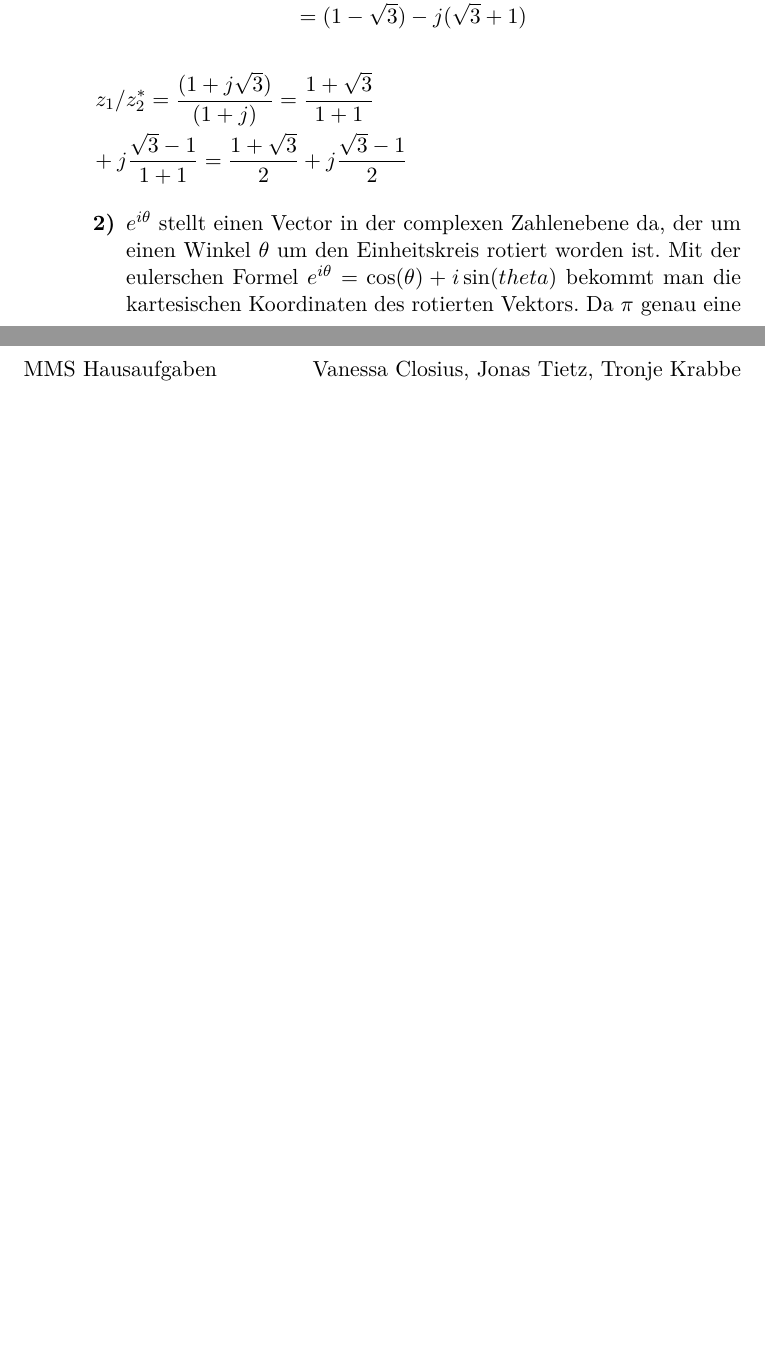
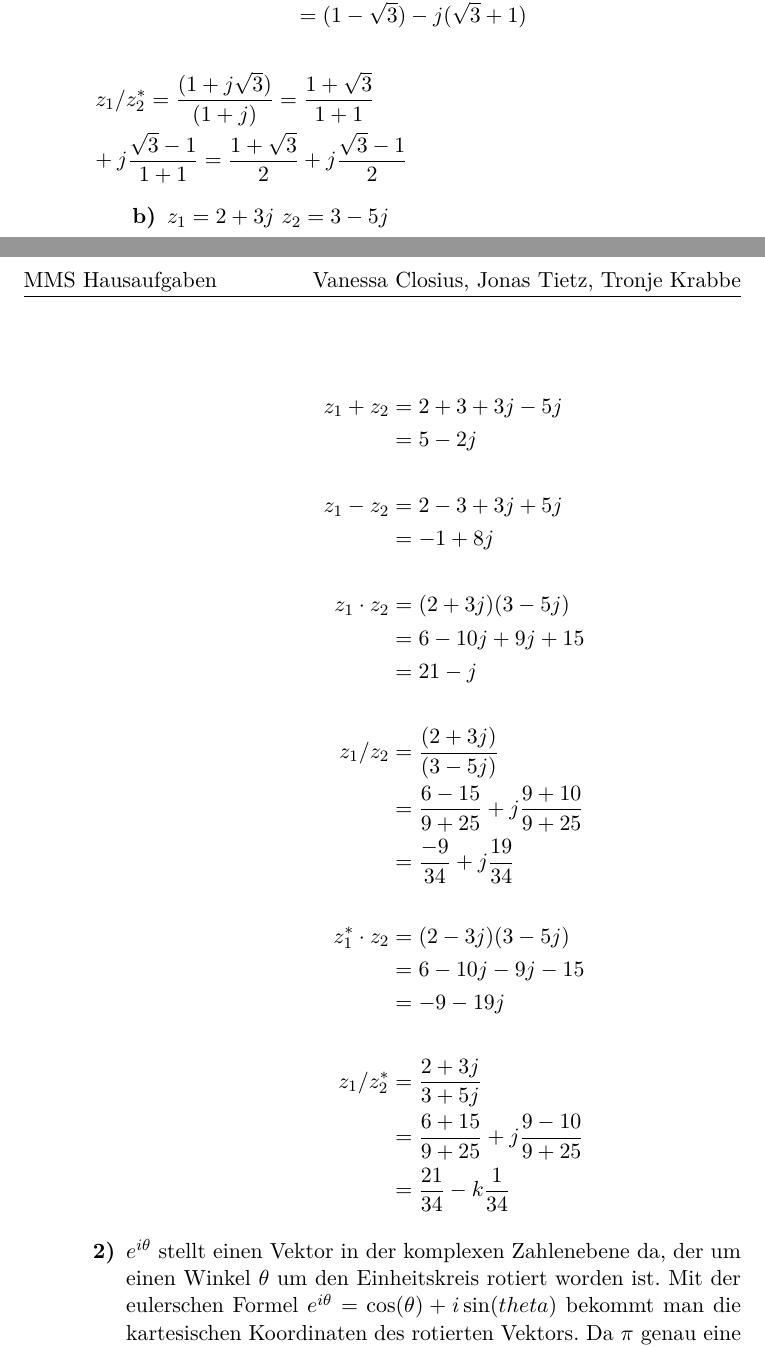
Before and after one commit to tronje/mms, a LaTeX problem sheet (Uebung_03/03.tex): two parts of pages 1 and 2 of 2 before the commit and two parts of pages 1 and 2 of 3 after it, joined at a grey line, cut so that both start at the same text, the shorter picture padded with empty space. Compiled offline with pdfLaTeX.

Commit message:
1. 1) b)

```diff
--- a/Uebung_03/03.tex
+++ b/Uebung_03/03.tex
@@ -62,9 +63,31 @@
 			            = \frac{1+\sqrt{3}}{1+1}+j\frac{\sqrt{3}-1}{1+1}
 			            = \frac{1+\sqrt{3}}{2}+j\frac{\sqrt{3}-1}{2}
 			\end{dmath*}
+
+			%b)
+			\item[\textbf{b)}] $z_1 = 2+3j$ $z_2=3-5j$
+
+			\begin{align*}
+			z_1+z_2 &= 2+3+3j-5j \\
+					&= 5-2j \\\\
+			z_1-z_2 &= 2-3+3j+5j \\
+					&= -1+8j \\\\
+			z_1 \cdot z_2 &= (2+3j)(3-5j) \\
+			              &= 6-10j+9j+15 \\
+			              &= 21-j \\\\
+			z_1 / z_2 &= \frac{(2+3j)}{(3-5j)} \\
+			          &= \frac{6-15}{9+25}+j\frac{9+10}{9+25} \\
+			          &= \frac{-9}{34}+j\frac{19}{34} \\\\
+			z_1^* \cdot z_2 &= (2-3j)(3-5j) \\
+			              	&= 6-10j-9j-15 \\
+			              	&= -9-19j \\\\
+			z_1 / z_2^* &= \frac{2+3j}{3+5j}\\
+						&= \frac{6+15}{9+25} + j\frac{9-10}{9+25} \\
+						&= \frac{21}{34}-k\frac{1}{34}
+			\end{align*}
 		\end{enumerate}
 		\item[\textbf{2)}]
-		$e^{i\theta}$ stellt einen Vector in der complexen Zahlenebene da, der um einen Winkel $\theta$ um den Einheitskreis rotiert worden ist. Mit der eulerschen Formel $e^{i\theta} = \cos(\theta)+i\sin(theta)$ bekommt man die kartesischen Koordinaten des rotierten Vektors. Da $\pi$ genau eine halbe Rotation um den Einheitskreis ist bekommt man $e^{i\theta} = -1$. Dies kann man dann noch umformen um Eulers Identität $e^{i\theta} +1 = 0$ zu erhalten.
+		$e^{i\theta}$ stellt einen Vektor in der komplexen Zahlenebene da, der um einen Winkel $\theta$ um den Einheitskreis rotiert worden ist. Mit der eulerschen Formel $e^{i\theta} = \cos(\theta)+i\sin(theta)$ bekommt man die kartesischen Koordinaten des rotierten Vektors. Da $\pi$ genau eine halbe Rotation um den Einheitskreis ist bekommt man $e^{i\theta} = -1$. Dies kann man dann noch umformen um Eulers Identität $e^{i\theta} +1 = 0$ zu erhalten.
 
 		% Copy paste from http://www.texample.net/tikz/examples/unit-circle/
 		\begin{tikzpicture}[scale=3.5,cap=round,>=latex]
```
Also changed, not shown: Uebung_03/03.pdf, Uebung_03/03.tex (9 more changed lines).
